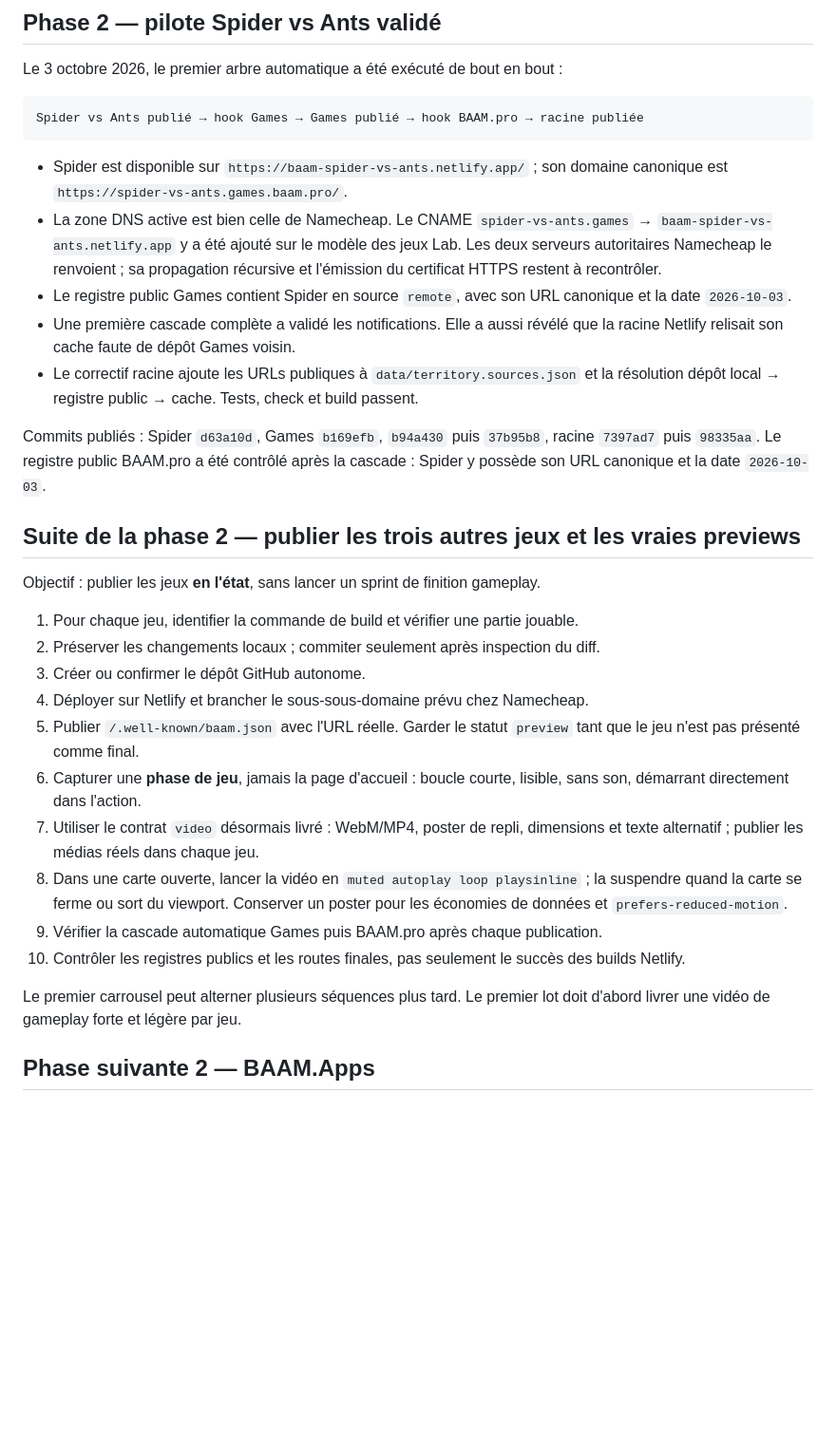
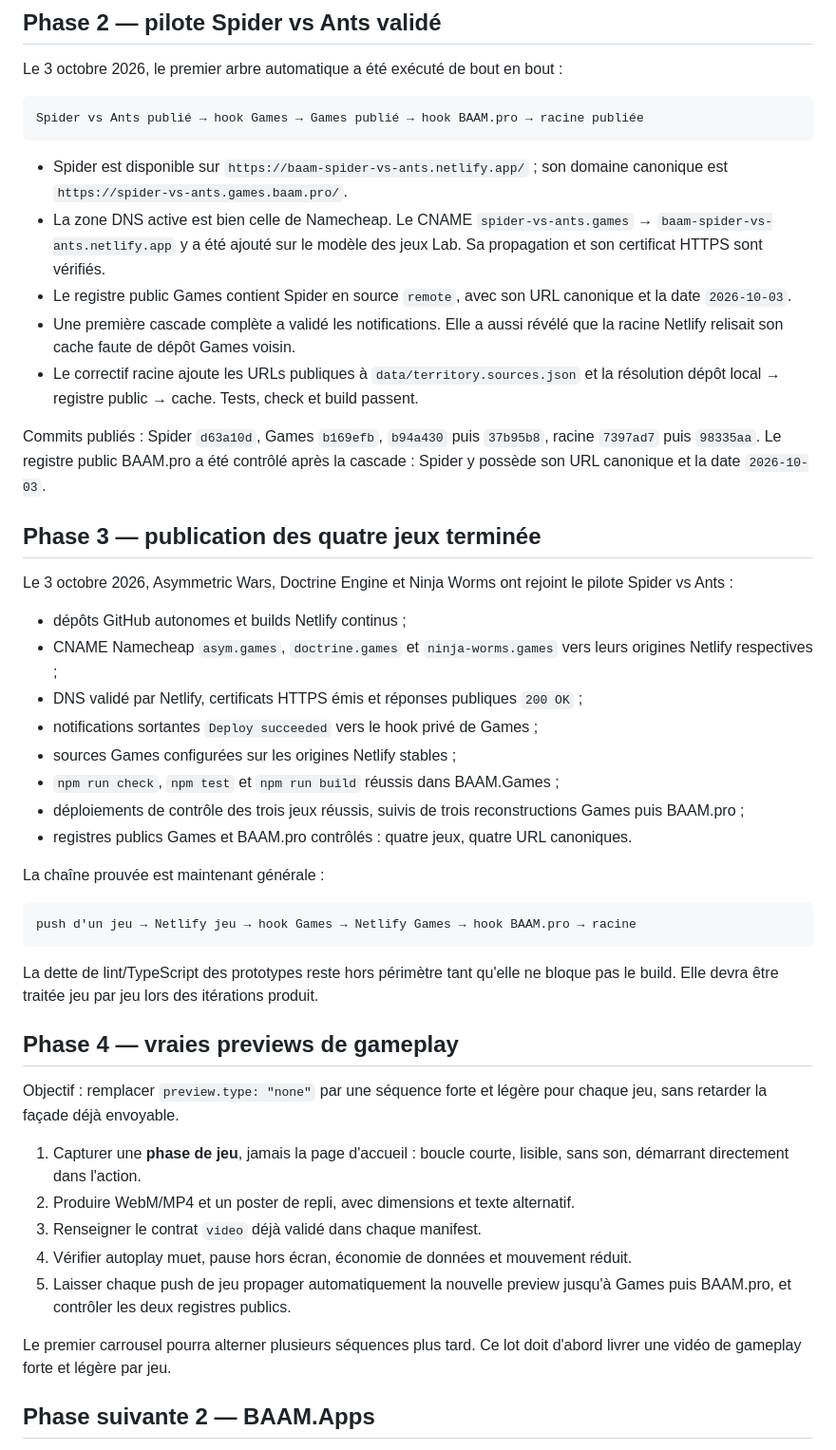
Before and after one commit to Soupappa/baam-pro, a Markdown page: HANDOFF.md, the part around one of its changes. Shown at 95% size. Drawn GitHub-style; blank space fills up the shorter version.

Commit message:
docs: close BAAM Games publication phase

````diff
--- a/HANDOFF.md
+++ b/HANDOFF.md
@@ -160,8 +156,7 @@ Spider vs Ants publié → hook Games → Games publié → hook BAAM.pro → ra
   canonique est `https://spider-vs-ants.games.baam.pro/`.
 - La zone DNS active est bien celle de Namecheap. Le CNAME
   `spider-vs-ants.games` → `baam-spider-vs-ants.netlify.app` y a été ajouté sur le
-  modèle des jeux Lab. Les deux serveurs autoritaires Namecheap le renvoient ; sa
-  propagation récursive et l'émission du certificat HTTPS restent à recontrôler.
+  modèle des jeux Lab. Sa propagation et son certificat HTTPS sont vérifiés.
 - Le registre public Games contient Spider en source `remote`, avec son URL canonique
   et la date `2026-10-03`.
 - Une première cascade complète a validé les notifications. Elle a aussi révélé que
@@ -173,28 +168,45 @@ Commits publiés : Spider `d63a10d`, Games `b169efb`, `b94a430` puis `37b95b8`,
 racine `7397ad7` puis `98335aa`. Le registre public BAAM.pro a été contrôlé après la
 cascade : Spider y possède son URL canonique et la date `2026-10-03`.
 
-## Suite de la phase 2 — publier les trois autres jeux et les vraies previews
+## Phase 3 — publication des quatre jeux terminée
 
-Objectif : publier les jeux **en l'état**, sans lancer un sprint de finition gameplay.
+Le 3 octobre 2026, Asymmetric Wars, Doctrine Engine et Ninja Worms ont rejoint le
+pilote Spider vs Ants :
 
-1. Pour chaque jeu, identifier la commande de build et vérifier une partie jouable.
-2. Préserver les changements locaux ; commiter seulement après inspection du diff.
-3. Créer ou confirmer le dépôt GitHub autonome.
-4. Déployer sur Netlify et brancher le sous-sous-domaine prévu chez Namecheap.
-5. Publier `/.well-known/baam.json` avec l'URL réelle. Garder le statut `preview`
-   tant que le jeu n'est pas présenté comme final.
-6. Capturer une **phase de jeu**, jamais la page d'accueil : boucle courte, lisible,
+- dépôts GitHub autonomes et builds Netlify continus ;
+- CNAME Namecheap `asym.games`, `doctrine.games` et `ninja-worms.games` vers leurs
+  origines Netlify respectives ;
+- DNS validé par Netlify, certificats HTTPS émis et réponses publiques `200 OK` ;
+- notifications sortantes `Deploy succeeded` vers le hook privé de Games ;
+- sources Games configurées sur les origines Netlify stables ;
+- `npm run check`, `npm test` et `npm run build` réussis dans BAAM.Games ;
+- déploiements de contrôle des trois jeux réussis, suivis de trois reconstructions
+  Games puis BAAM.pro ;
+- registres publics Games et BAAM.pro contrôlés : quatre jeux, quatre URL canoniques.
+
+La chaîne prouvée est maintenant générale :
+
+```text
+push d'un jeu → Netlify jeu → hook Games → Netlify Games → hook BAAM.pro → racine
+```
+
+La dette de lint/TypeScript des prototypes reste hors périmètre tant qu'elle ne bloque
+pas le build. Elle devra être traitée jeu par jeu lors des itérations produit.
+
+## Phase 4 — vraies previews de gameplay
+
+Objectif : remplacer `preview.type: "none"` par une séquence forte et légère pour
+chaque jeu, sans retarder la façade déjà envoyable.
+
+1. Capturer une **phase de jeu**, jamais la page d'accueil : boucle courte, lisible,
    sans son, démarrant directement dans l'action.
-7. Utiliser le contrat `video` désormais livré : WebM/MP4, poster de repli,
-   dimensions et texte alternatif ; publier les médias réels dans chaque jeu.
-8. Dans une carte ouverte, lancer la vidéo en `muted autoplay loop playsinline` ; la
-   suspendre quand la carte se ferme ou sort du viewport. Conserver un poster pour
-   les économies de données et `prefers-reduced-motion`.
-9. Vérifier la cascade automatique Games puis BAAM.pro après chaque publication.
-10. Contrôler les registres publics et les routes finales, pas seulement le succès des
-    builds Netlify.
+2. Produire WebM/MP4 et un poster de repli, avec dimensions et texte alternatif.
+3. Renseigner le contrat `video` déjà validé dans chaque manifest.
+4. Vérifier autoplay muet, pause hors écran, économie de données et mouvement réduit.
+5. Laisser chaque push de jeu propager automatiquement la nouvelle preview jusqu'à
+   Games puis BAAM.pro, et contrôler les deux registres publics.
 
-Le premier carrousel peut alterner plusieurs séquences plus tard. Le premier lot doit
+Le premier carrousel pourra alterner plusieurs séquences plus tard. Ce lot doit
 d'abord livrer une vidéo de gameplay forte et légère par jeu.
 
 ## Phase suivante 2 — BAAM.Apps
````
Also changed, not shown: other parts of HANDOFF.md (+15 -19 lines).
